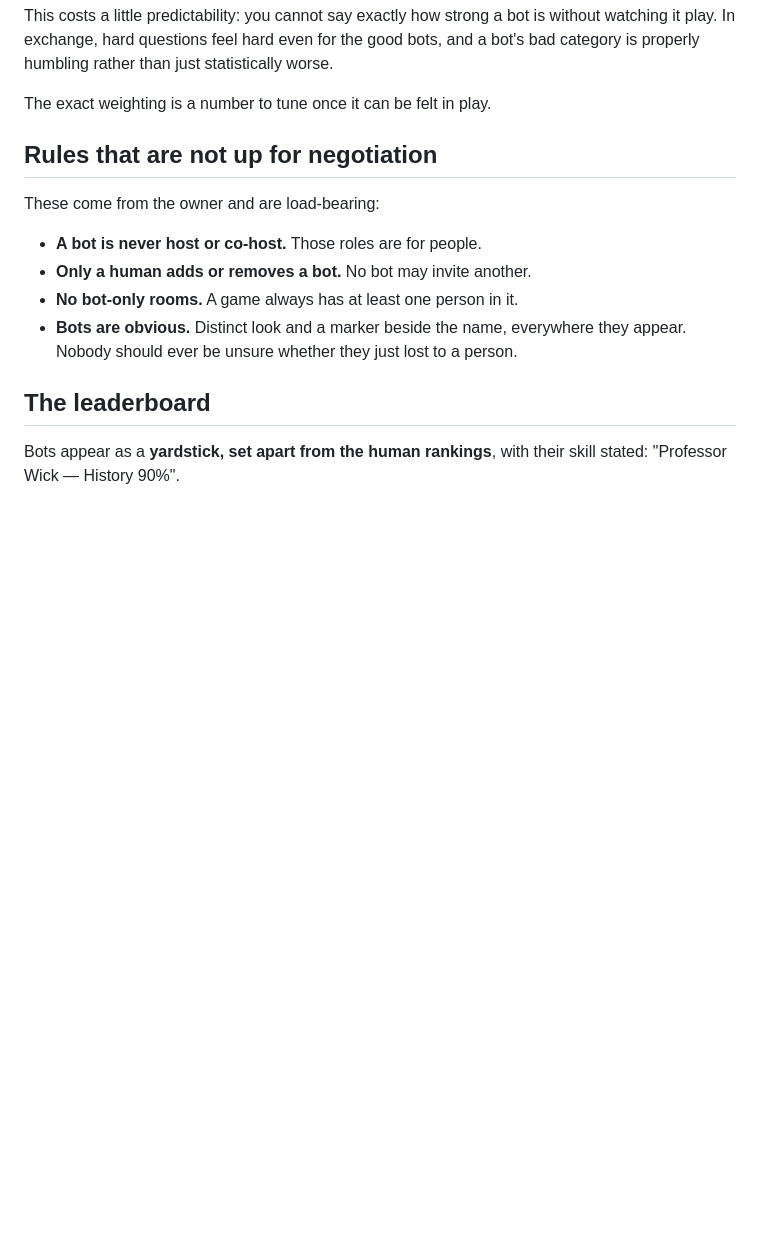
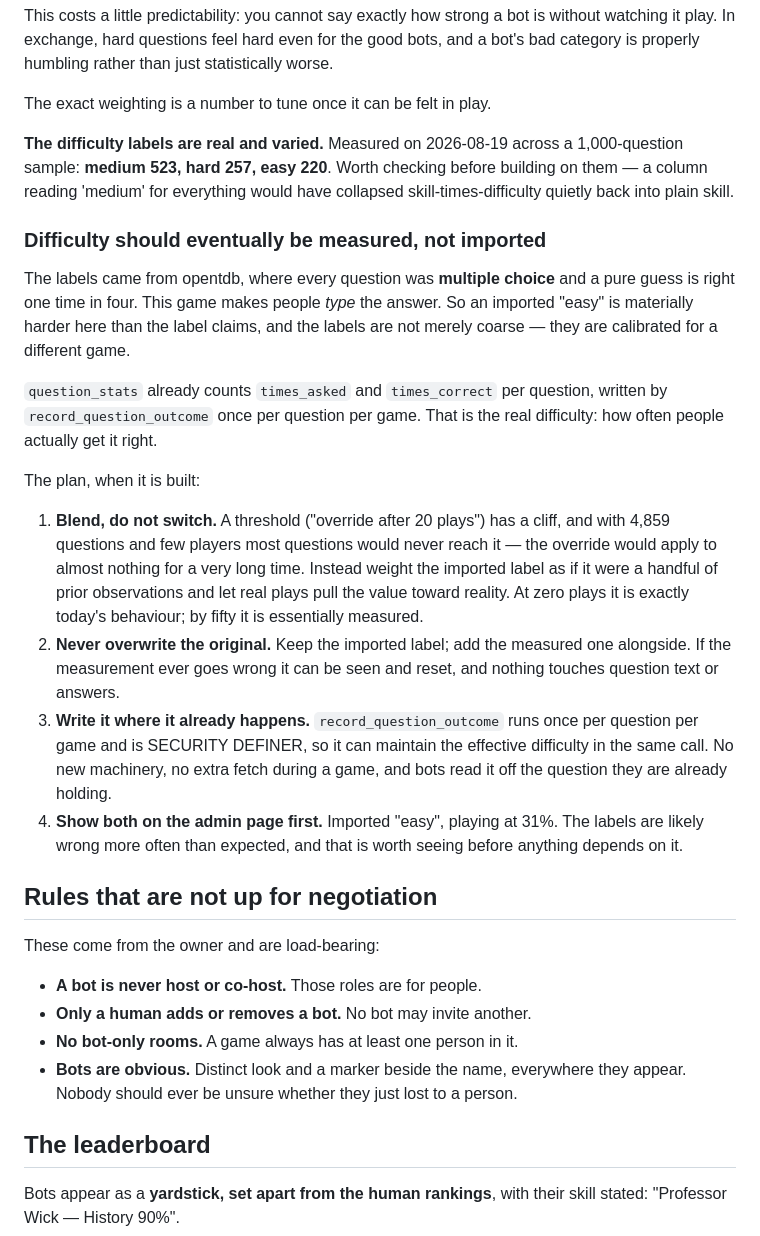
Before and after one commit to oracleparty/oracleparty.github.io, a Markdown page: docs/BOTS.md, the part around the change. GitHub-like rendering; blank space fills up the shorter version.

Commit message:
Record the difficulty findings and the plan to measure it
The labels are real and varied — medium 523, hard 257, easy 220 across a
1,000-question sample. Worth checking before building on them: a column
reading 'medium' for everything would have collapsed skill-times-difficulty
quietly back into plain skill.

But they came from a multiple-choice quiz where a guess is right one time in
four, and this game makes people type the answer. An imported 'easy' is
materially harder here than the label claims, so measured difficulty is a
correction rather than a refinement.

Plan recorded: blend rather than switch, because a threshold would never be
reached by most of 4,859 questions at this play volume; keep the original
label alongside the measured one; maintain it inside record_question_outcome,
which already runs once per question per game; and show both on the admin
page before anything depends on it.

Co-Authored-By: Claude Opus 5 <noreply@anthropic.com>
Claude-Session: https://claude.ai/code/session_01Tevr72c18muYPgeZebhZVL

```diff
--- a/docs/BOTS.md
+++ b/docs/BOTS.md
@@ -53,6 +53,42 @@ good bots, and a bot's bad category is properly humbling rather than just
 statistically worse.
 
 The exact weighting is a number to tune once it can be felt in play.
+
+**The difficulty labels are real and varied.** Measured on 2026-08-19 across a
+1,000-question sample: **medium 523, hard 257, easy 220**. Worth checking
+before building on them — a column reading 'medium' for everything would have
+collapsed skill-times-difficulty quietly back into plain skill.
+
+### Difficulty should eventually be measured, not imported
+
+The labels came from opentdb, where every question was **multiple choice** and
+a pure guess is right one time in four. This game makes people *type* the
+answer. So an imported "easy" is materially harder here than the label claims,
+and the labels are not merely coarse — they are calibrated for a different
+game.
+
+`question_stats` already counts `times_asked` and `times_correct` per question,
+written by `record_question_outcome` once per question per game. That is the
+real difficulty: how often people actually get it right.
+
+The plan, when it is built:
+
+1. **Blend, do not switch.** A threshold ("override after 20 plays") has a
+   cliff, and with 4,859 questions and few players most questions would never
+   reach it — the override would apply to almost nothing for a very long time.
+   Instead weight the imported label as if it were a handful of prior
+   observations and let real plays pull the value toward reality. At zero plays
+   it is exactly today's behaviour; by fifty it is essentially measured.
+2. **Never overwrite the original.** Keep the imported label; add the measured
+   one alongside. If the measurement ever goes wrong it can be seen and reset,
+   and nothing touches question text or answers.
+3. **Write it where it already happens.** `record_question_outcome` runs once
+   per question per game and is SECURITY DEFINER, so it can maintain the
+   effective difficulty in the same call. No new machinery, no extra fetch
+   during a game, and bots read it off the question they are already holding.
+4. **Show both on the admin page first.** Imported "easy", playing at 31%. The
+   labels are likely wrong more often than expected, and that is worth seeing
+   before anything depends on it.
 
 ## Rules that are not up for negotiation
 
```
